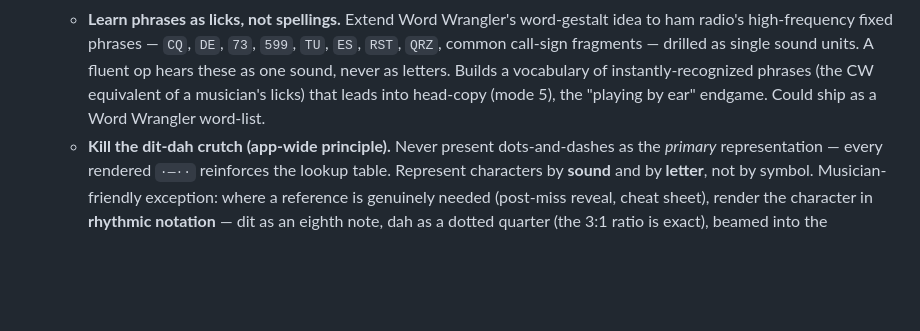
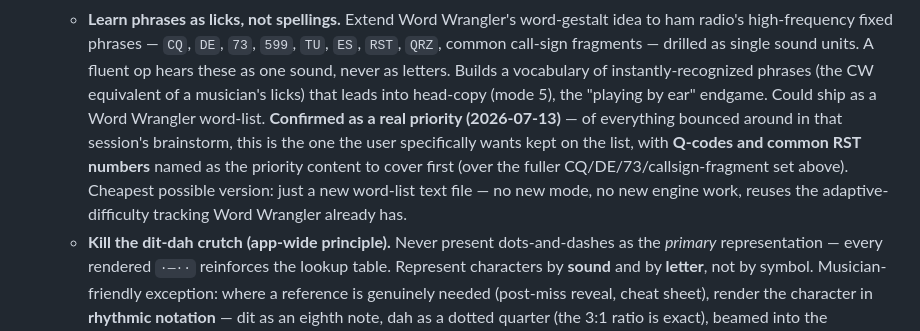
Before and after one commit to jffordem/MorseGames, a Markdown page: PROJECT-PLAN.md, the part around the change. GitHub-like rendering; blank space fills up the shorter version.

Commit message:
Docs: confirm ham-vocabulary word list as a priority Word Wrangler idea
Flags the existing "learn phrases as licks" parked idea (a Word
Wrangler word-list of Q-codes/prosigns/RST) as a user-confirmed
priority from this session's brainstorm, with Q-codes and common RST
numbers named as the content to start with.

Documentation only, no code changes.

```diff
--- a/PROJECT-PLAN.md
+++ b/PROJECT-PLAN.md
@@ -475,7 +475,13 @@ Score the way a contester thinks, not raw keystrokes:
     `QRZ`, common call-sign fragments — drilled as single sound units. A fluent op hears
     these as one sound, never as letters. Builds a vocabulary of instantly-recognized
     phrases (the CW equivalent of a musician's licks) that leads into head-copy (mode 5),
-    the "playing by ear" endgame. Could ship as a Word Wrangler word-list.
+    the "playing by ear" endgame. Could ship as a Word Wrangler word-list. **Confirmed as
+    a real priority (2026-07-13)** — of everything bounced around in that session's
+    brainstorm, this is the one the user specifically wants kept on the list, with
+    **Q-codes and common RST numbers** named as the priority content to cover first
+    (over the fuller CQ/DE/73/callsign-fragment set above). Cheapest possible version:
+    just a new word-list text file — no new mode, no new engine work, reuses the
+    adaptive-difficulty tracking Word Wrangler already has.
   - **Kill the dit-dah crutch (app-wide principle).** Never present dots-and-dashes as the
     *primary* representation — every rendered `·—··` reinforces the lookup table. Represent
     characters by **sound** and by **letter**, not by symbol. Musician-friendly exception:
```
